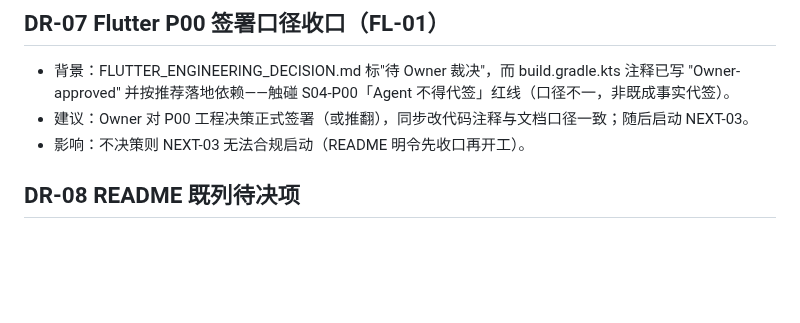
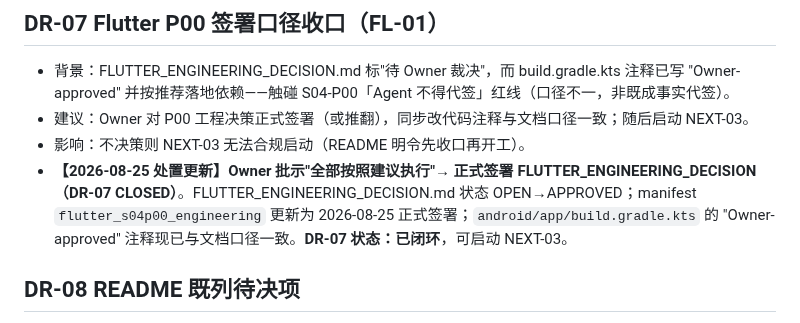
Before and after one commit to pandy123321/gainode, a Markdown page: .project-ai/decisions/DECISION_REQUESTS_20260822.md, the part around the change. GitHub-like rendering; blank space fills up the shorter version.

```diff
--- a/.project-ai/decisions/DECISION_REQUESTS_20260822.md
+++ b/.project-ai/decisions/DECISION_REQUESTS_20260822.md
@@ -49,6 +49,7 @@
 - 背景：FLUTTER_ENGINEERING_DECISION.md 标"待 Owner 裁决"，而 build.gradle.kts 注释已写 "Owner-approved" 并按推荐落地依赖——触碰 S04-P00「Agent 不得代签」红线（口径不一，非既成事实代签）。
 - 建议：Owner 对 P00 工程决策正式签署（或推翻），同步改代码注释与文档口径一致；随后启动 NEXT-03。
 - 影响：不决策则 NEXT-03 无法合规启动（README 明令先收口再开工）。
+- **【2026-08-25 处置更新】Owner 批示"全部按照建议执行"→ 正式签署 FLUTTER_ENGINEERING_DECISION（DR-07 CLOSED）**。FLUTTER_ENGINEERING_DECISION.md 状态 OPEN→APPROVED；manifest `flutter_s04p00_engineering` 更新为 2026-08-25 正式签署；`android/app/build.gradle.kts` 的 "Owner-approved" 注释现已与文档口径一致。**DR-07 状态：已闭环**，可启动 NEXT-03。
 
 ## DR-08 README 既列待决项
 
```
Also changed, not shown: .project-ai/reviews/REMOTE_MASTER_RECONCILIATION_PLAN.md (added, +62 -0 lines).
